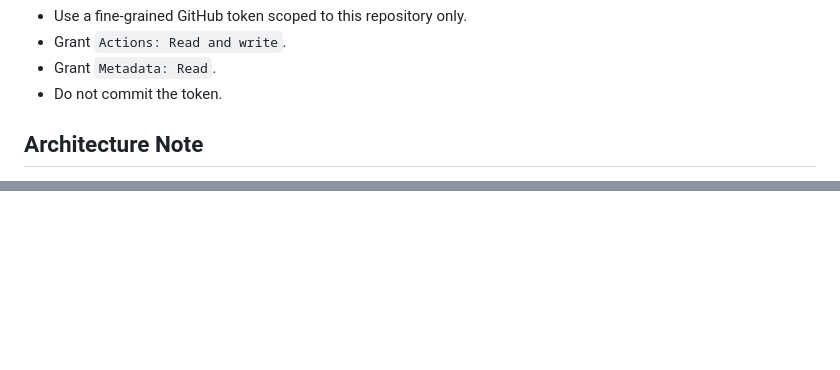
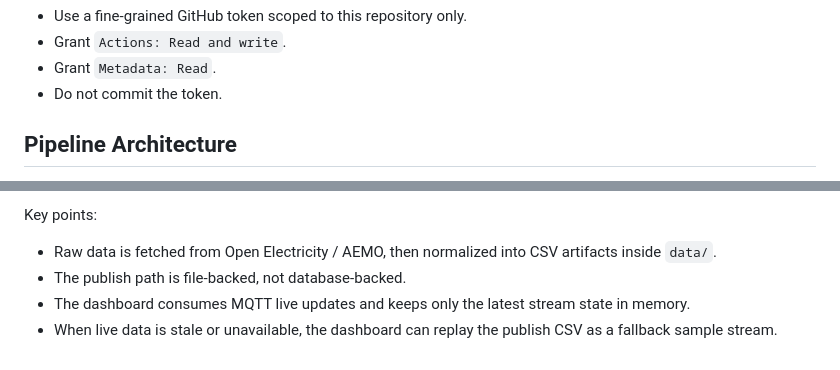
Before and after one commit to arhawk/NEM-Monitoring-Dashboard, a Markdown page: README.md, 2 parts joined by grey strips. GitHub-like rendering; blank space fills up the shorter version.

```diff
--- a/README.md
+++ b/README.md
@@ -277,5 +277,5 @@ Security note:
 - Grant `Metadata: Read`.
 - Do not commit the token.
 
-## Architecture Note
+## Pipeline Architecture
 
@@ -282,0 +333,6 @@ This is a portfolio/demo architecture. If you later need durable history, the ca
+Key points:
+
+- Raw data is fetched from Open Electricity / AEMO, then normalized into CSV artifacts inside `data/`.
+- The publish path is file-backed, not database-backed.
+- The dashboard consumes MQTT live updates and keeps only the latest stream state in memory.
+- When live data is stale or unavailable, the dashboard can replay the publish CSV as a fallback sample stream.
```
Also changed, not shown: other parts of README.md (+51 -1 lines), docs/data_pipeline_and_missing_values.md (+2 -0 lines).
